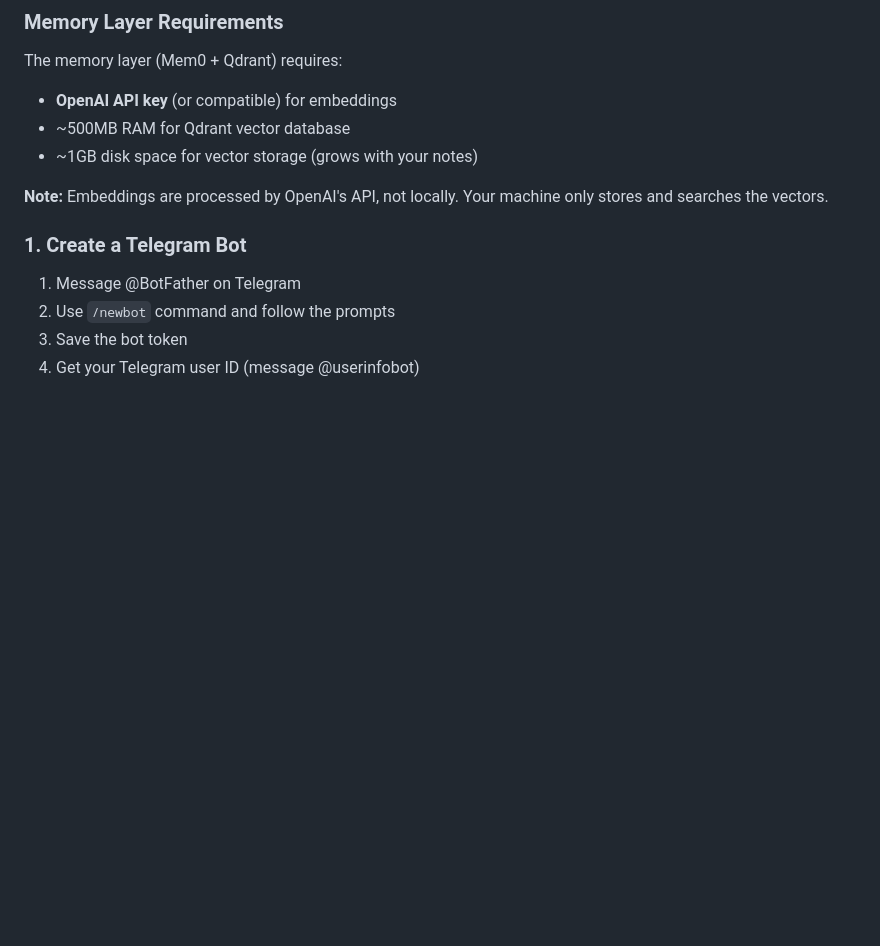
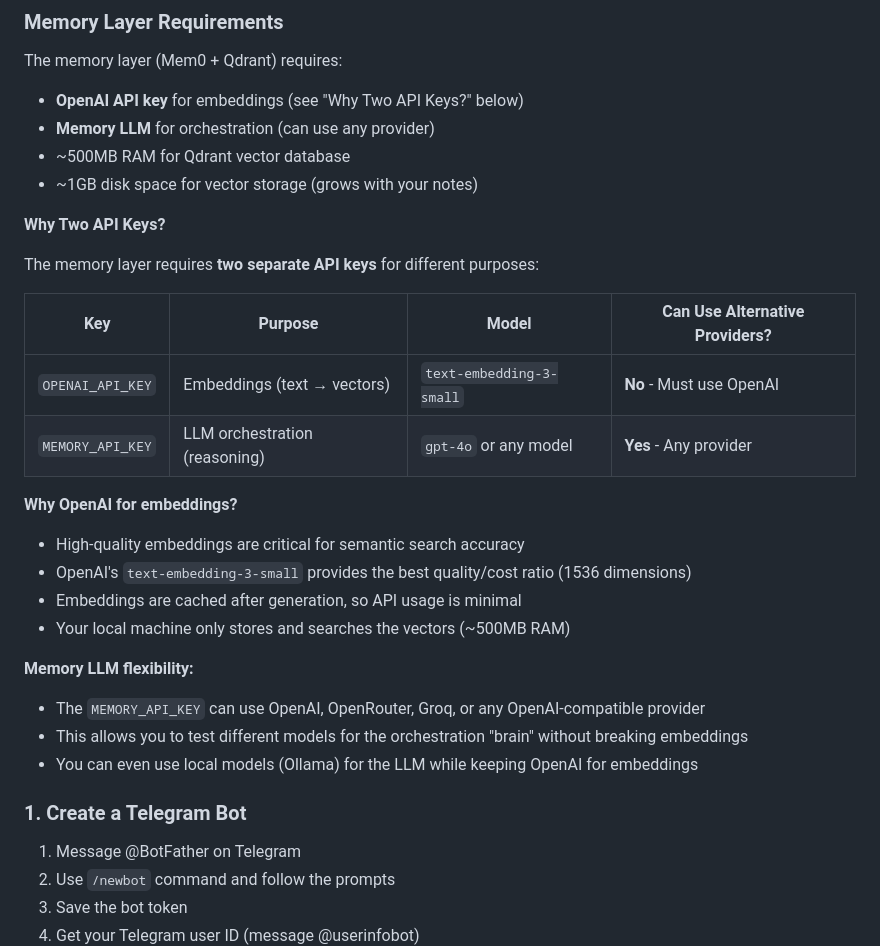
Before and after one commit to carlosapgomes/leaknote, a Markdown page: README.md, the part around the change. Drawn GitHub-style; blank space fills up the shorter version.

```diff
--- a/README.md
+++ b/README.md
@@ -65,11 +65,30 @@ A self-hosted "second brain" that captures your thoughts via Telegram, classifie
 
 The memory layer (Mem0 + Qdrant) requires:
 
-- **OpenAI API key** (or compatible) for embeddings
+- **OpenAI API key** for embeddings (see "Why Two API Keys?" below)
+- **Memory LLM** for orchestration (can use any provider)
 - ~500MB RAM for Qdrant vector database
 - ~1GB disk space for vector storage (grows with your notes)
 
-**Note:** Embeddings are processed by OpenAI's API, not locally. Your machine only stores and searches the vectors.
+**Why Two API Keys?**
+
+The memory layer requires **two separate API keys** for different purposes:
+
+| Key | Purpose | Model | Can Use Alternative Providers? |
+|-----|---------|-------|-------------------------------|
+| `OPENAI_API_KEY` | Embeddings (text → vectors) | `text-embedding-3-small` | **No** - Must use OpenAI |
+| `MEMORY_API_KEY` | LLM orchestration (reasoning) | `gpt-4o` or any model | **Yes** - Any provider |
+
+**Why OpenAI for embeddings?**
+- High-quality embeddings are critical for semantic search accuracy
+- OpenAI's `text-embedding-3-small` provides the best quality/cost ratio (1536 dimensions)
+- Embeddings are cached after generation, so API usage is minimal
+- Your local machine only stores and searches the vectors (~500MB RAM)
+
+**Memory LLM flexibility:**
+- The `MEMORY_API_KEY` can use OpenAI, OpenRouter, Groq, or any OpenAI-compatible provider
+- This allows you to test different models for the orchestration "brain" without breaking embeddings
+- You can even use local models (Ollama) for the LLM while keeping OpenAI for embeddings
 
 ### 1. Create a Telegram Bot
 
```
Also changed, not shown: docs/configuration.md (+51 -8 lines).
